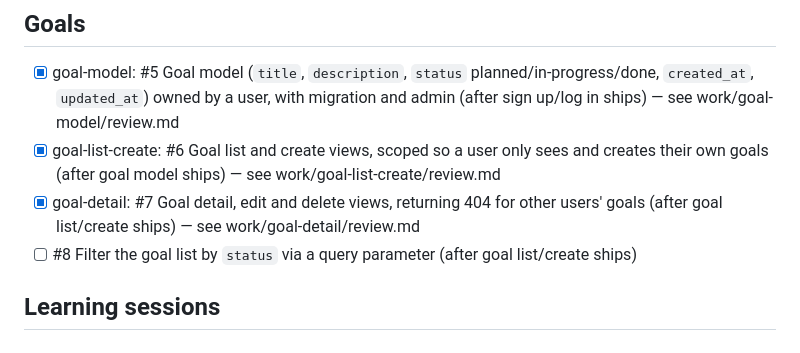
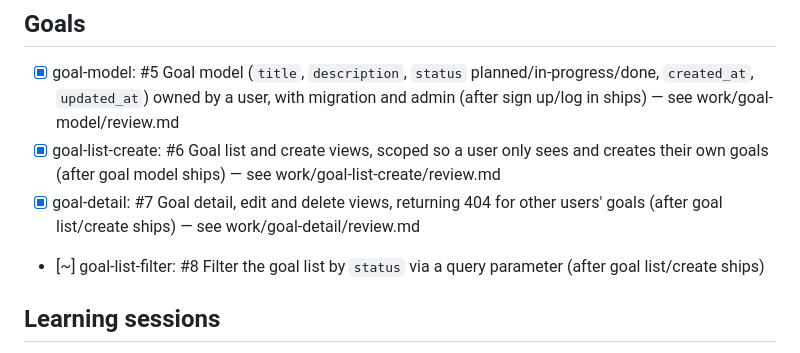
Before and after one commit to maria-traut/learning-companion, a Markdown page: work/backlog.md, the part around the change. Rendered like a GitHub page.

Commit message:
docs(goal-list-filter): refined ticket
Co-Authored-By: Claude Opus 5.5 <noreply@anthropic.com>

```diff
--- a/work/backlog.md
+++ b/work/backlog.md
@@ -20,7 +20,7 @@ the rest alone.
 - [x] goal-model: #5 Goal model (`title`, `description`, `status` planned/in-progress/done, `created_at`, `updated_at`) owned by a user, with migration and admin (after sign up/log in ships) — see work/goal-model/review.md
 - [x] goal-list-create: #6 Goal list and create views, scoped so a user only sees and creates their own goals (after goal model ships) — see work/goal-list-create/review.md
 - [x] goal-detail: #7 Goal detail, edit and delete views, returning 404 for other users' goals (after goal list/create ships) — see work/goal-detail/review.md
-- [ ] #8 Filter the goal list by `status` via a query parameter (after goal list/create ships)
+- [~] goal-list-filter: #8 Filter the goal list by `status` via a query parameter (after goal list/create ships)
 ## Learning sessions
 - [ ] #9 LearningSession model linked to a Goal (`date`, `duration`, `notes`, `tags`), with migration and admin (after goal model ships)
 - [ ] #10 Learning session create, list, edit and delete views, reachable from the goal detail page and scoped to the goal owner (after learning session model and goal detail ship)
```
Also changed, not shown: work/goal-list-filter/ticket.md (added, +32 -0 lines).
